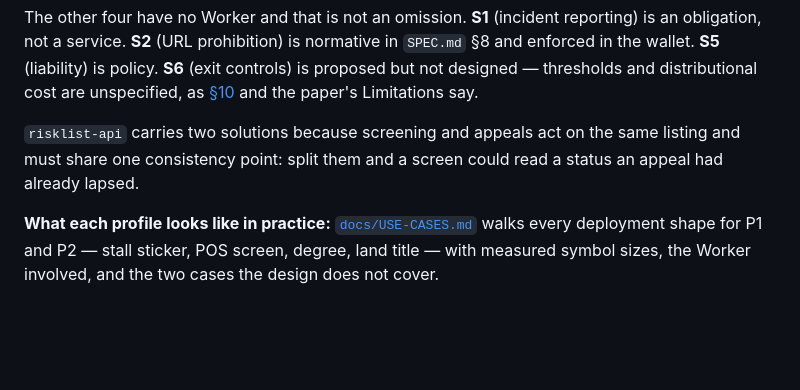
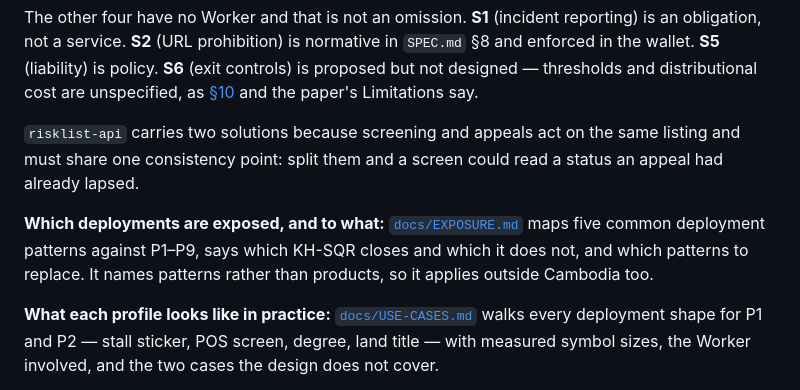
Before and after one commit to sengtha/QRSeal, a Markdown page: README.md, the part around the change. Rendered like a GitHub page; blank space fills up the shorter version.

```diff
--- a/README.md
+++ b/README.md
@@ -795,6 +795,12 @@ and the paper's Limitations say.
 same listing and must share one consistency point: split them and a screen could
 read a status an appeal had already lapsed.
 
+**Which deployments are exposed, and to what:**
+[`docs/EXPOSURE.md`](docs/EXPOSURE.md) maps five common deployment patterns against
+P1–P9, says which KH-SQR closes and which it does not, and which patterns to
+replace. It names patterns rather than products, so it applies outside Cambodia
+too.
+
 **What each profile looks like in practice:**
 [`docs/USE-CASES.md`](docs/USE-CASES.md) walks every deployment shape for P1 and P2 —
 stall sticker, POS screen, degree, land title — with measured symbol sizes, the
```
Also changed, not shown: docs/EXPOSURE.md (added, +159 -0 lines).
